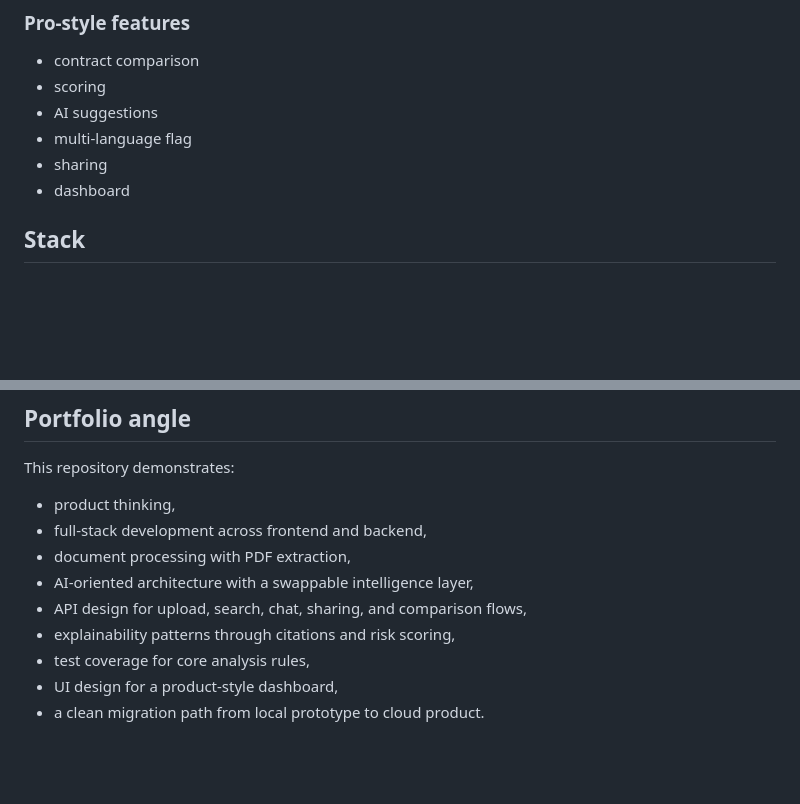
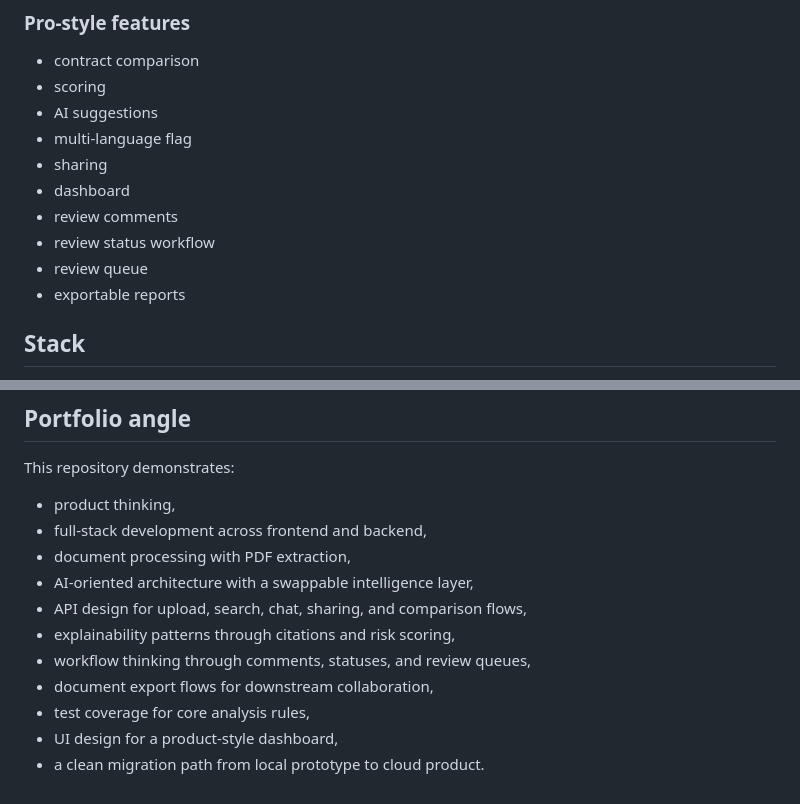
Before and after one commit to amanda0706/AI-Documents-Chat, a Markdown page: README.md, 2 parts joined by grey strips. Drawn GitHub-style; blank space fills up the shorter version.

```diff
--- a/README.md
+++ b/README.md
@@ -65,6 +91,10 @@ Future provider layer:
 - multi-language flag
 - sharing
 - dashboard
+- review comments
+- review status workflow
+- review queue
+- exportable reports
 
 ## Stack
 
@@ -172,6 +207,8 @@ This repository demonstrates:
 - AI-oriented architecture with a swappable intelligence layer,
 - API design for upload, search, chat, sharing, and comparison flows,
 - explainability patterns through citations and risk scoring,
+- workflow thinking through comments, statuses, and review queues,
+- document export flows for downstream collaboration,
 - test coverage for core analysis rules,
 - UI design for a product-style dashboard,
 - a clean migration path from local prototype to cloud product.
```
Also changed, not shown: other parts of README.md (+34 -3 lines).
